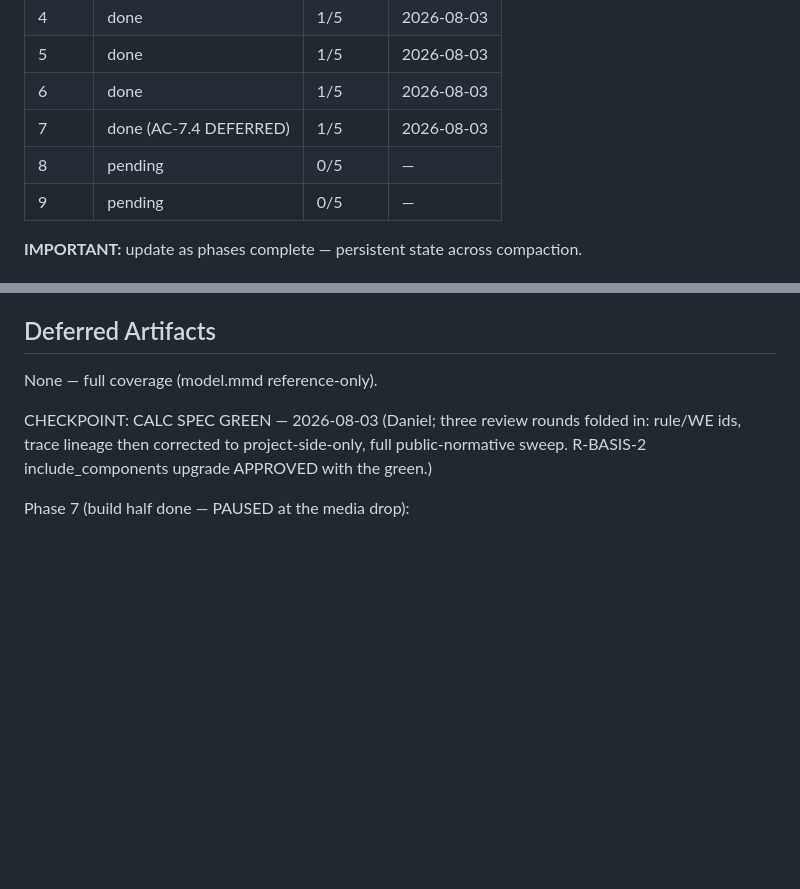
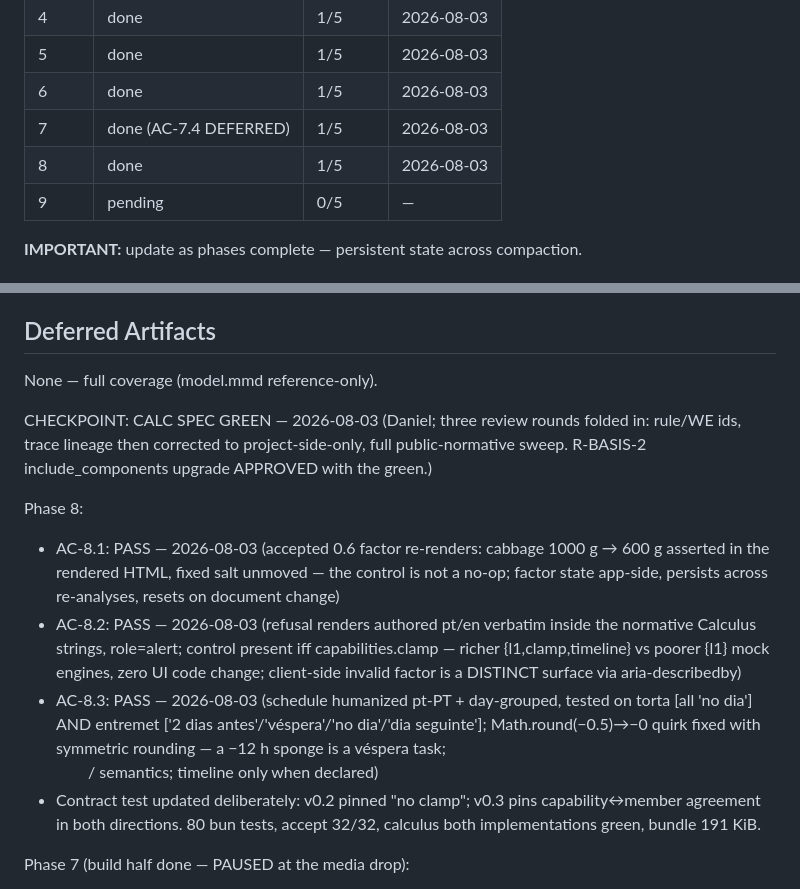
Before and after one commit to dcsg/schemami, a Markdown page: docs/plans/PLAN-rcp-v03.md, 2 parts joined by grey strips. Drawn GitHub-style; blank space fills up the shorter version.

Commit message:
Plan: Phase 8 evidence recorded

```diff
--- a/docs/plans/PLAN-rcp-v03.md
+++ b/docs/plans/PLAN-rcp-v03.md
@@ -41,7 +41,7 @@ phases:
 | 5     | done | 1/5 | 2026-08-03 |
 | 6     | done | 1/5 | 2026-08-03 |
 | 7     | done (AC-7.4 DEFERRED) | 1/5 | 2026-08-03 |
-| 8     | pending | 0/5 | — |
+| 8     | done | 1/5 | 2026-08-03 |
 | 9     | pending | 0/5 | — |
 
 **IMPORTANT:** update as phases complete — persistent state across compaction.
@@ -277,6 +277,12 @@ None — full coverage (model.mmd reference-only).
 
 CHECKPOINT: CALC SPEC GREEN — 2026-08-03 (Daniel; three review rounds folded in: rule/WE ids, trace lineage then corrected to project-side-only, full public-normative sweep. R-BASIS-2 include_components upgrade APPROVED with the green.)
 
+Phase 8:
+- AC-8.1: PASS — 2026-08-03 (accepted 0.6 factor re-renders: cabbage 1000 g → 600 g asserted in the rendered HTML, fixed salt unmoved — the control is not a no-op; factor state app-side, persists across re-analyses, resets on document change)
+- AC-8.2: PASS — 2026-08-03 (refusal renders authored pt/en verbatim inside the normative Calculus strings, role=alert; control present iff capabilities.clamp — richer {l1,clamp,timeline} vs poorer {l1} mock engines, zero UI code change; client-side invalid factor is a DISTINCT surface via aria-describedby)
+- AC-8.3: PASS — 2026-08-03 (schedule humanized pt-PT + day-grouped, tested on torta [all 'no dia'] AND entremet ['2 dias antes'/'véspera'/'no dia'/'dia seguinte']; Math.round(−0.5)→−0 quirk fixed with symmetric rounding — a −12 h sponge is a véspera task; <ol>/<time> semantics; timeline only when declared)
+- Contract test updated deliberately: v0.2 pinned "no clamp"; v0.3 pins capability↔member agreement in both directions. 80 bun tests, accept 32/32, calculus both implementations green, bundle 191 KiB.
+
 Phase 7 (build half done — PAUSED at the media drop):
 - AC-7.1: PASS — 2026-08-03 (schema/MEDIA.md with the four mandated anchors; grep check live in accept.sh; adequacy still owed Daniel's Phase 9 read)
 - AC-7.2: PASS — 2026-08-03 (media-attest.py scans the commit-eligible tree — gitignore-honoring, so private/collection is exactly the one unlisted place media may live; explicit checked-in allowlist; permanent --self-test plants binary + data-URI + raw-base64 and must detect all three; live planted binary also failed the gate and was removed; the scanner initially flagged its own self-test fixture string — marker split so it cannot match itself)
```
